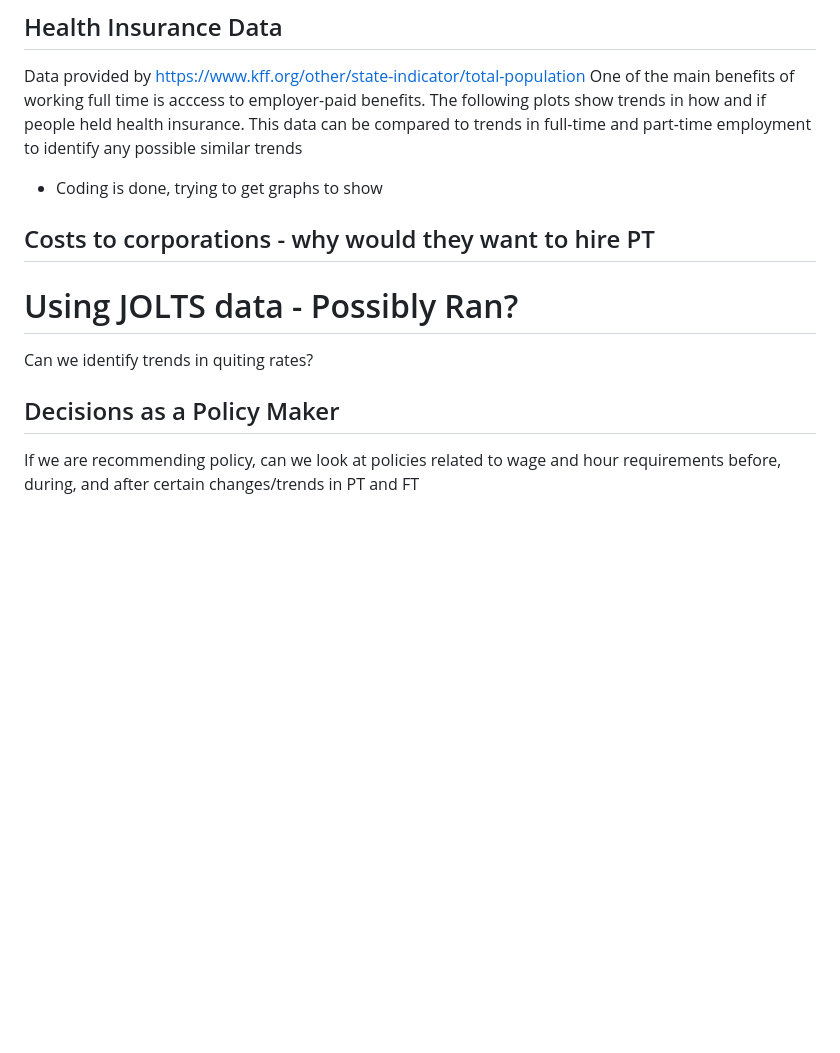
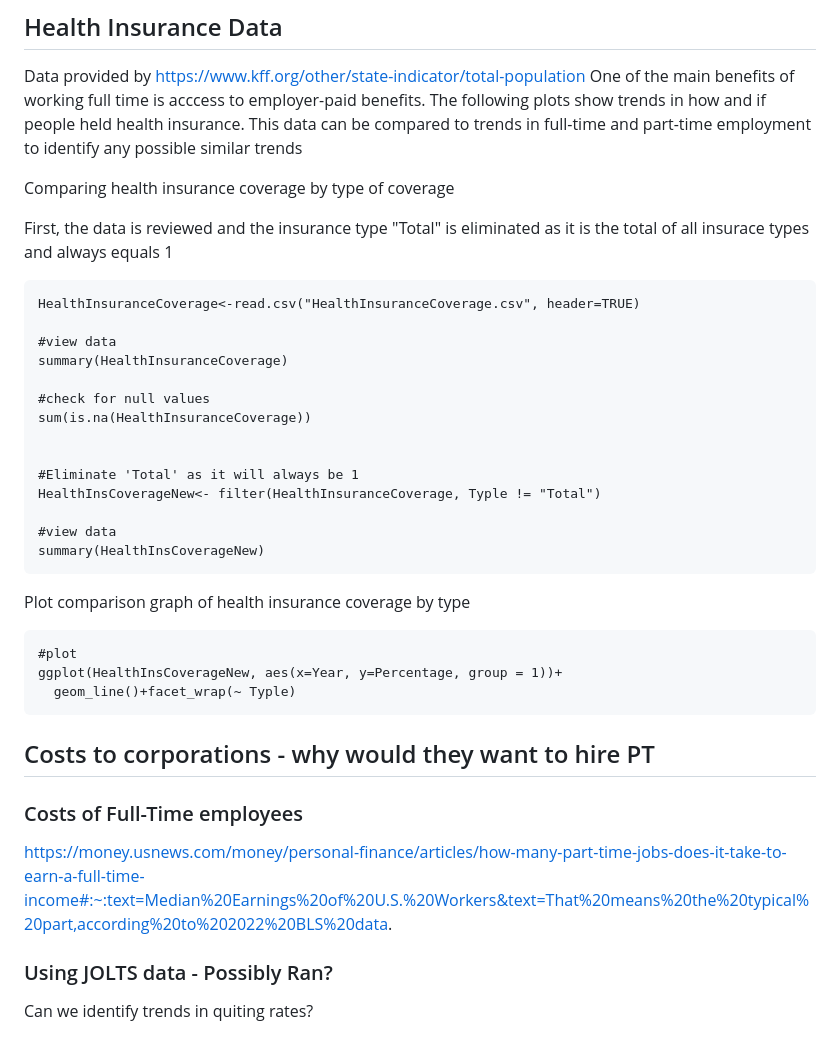
Before and after one commit to allennrbc/Software-Tools-Spring-2024, a Markdown page: Haylee's Analysis.md, the part around the change printed below. GitHub-like rendering; blank space fills up the shorter version.

````diff
--- a/Haylee's Analysis.md
+++ b/Haylee's Analysis.md
@@ -111,12 +96,39 @@ Similarly, when determining if trends in PT are voluntary or forced, we can look
 Data provided by https://www.kff.org/other/state-indicator/total-population
 One of the main benefits of working full time is acccess to employer-paid benefits. The following plots show trends in how and if people held health insurance. This data can be compared to trends in full-time and part-time employment to identify any possible similar trends
 
-- Coding is done, trying to get graphs to show
+Comparing health insurance coverage by type of coverage
+
+First, the data is reviewed and the insurance type "Total" is eliminated as it is the total of all insurace types and always equals 1
+
+```{r Health Insurance Data Cleanup}
+HealthInsuranceCoverage<-read.csv("HealthInsuranceCoverage.csv", header=TRUE)
+
+#view data
+summary(HealthInsuranceCoverage)
+
+#check for null values
+sum(is.na(HealthInsuranceCoverage))
+
+
+#Eliminate 'Total' as it will always be 1
+HealthInsCoverageNew<- filter(HealthInsuranceCoverage, Typle != "Total")
+
+#view data
+summary(HealthInsCoverageNew)
+```
+
+Plot comparison graph of health insurance coverage by type
+
+```{r Health Insurance Plot}
+#plot
+ggplot(HealthInsCoverageNew, aes(x=Year, y=Percentage, group = 1))+
+  geom_line()+facet_wrap(~ Typle)
+```
 
 ## Costs to corporations - why would they want to hire PT
 
-# Using JOLTS data - Possibly Ran?
+### Costs of Full-Time employees
+https://money.usnews.com/money/personal-finance/articles/how-many-part-time-jobs-does-it-take-to-earn-a-full-time-income#:~:text=Median%20Earnings%20of%20U.S.%20Workers&text=That%20means%20the%20typical%20part,according%20to%202022%20BLS%20data.
+
+### Using JOLTS data - Possibly Ran?
 Can we identify trends in quiting rates?
-
-## Decisions as a Policy Maker
-If we are recommending policy, can we look at policies related to wage and hour requirements before, during, and after certain changes/trends in PT and FT
````
Also changed, not shown: other parts of Haylee's Analysis.md (+4 -19 lines).
